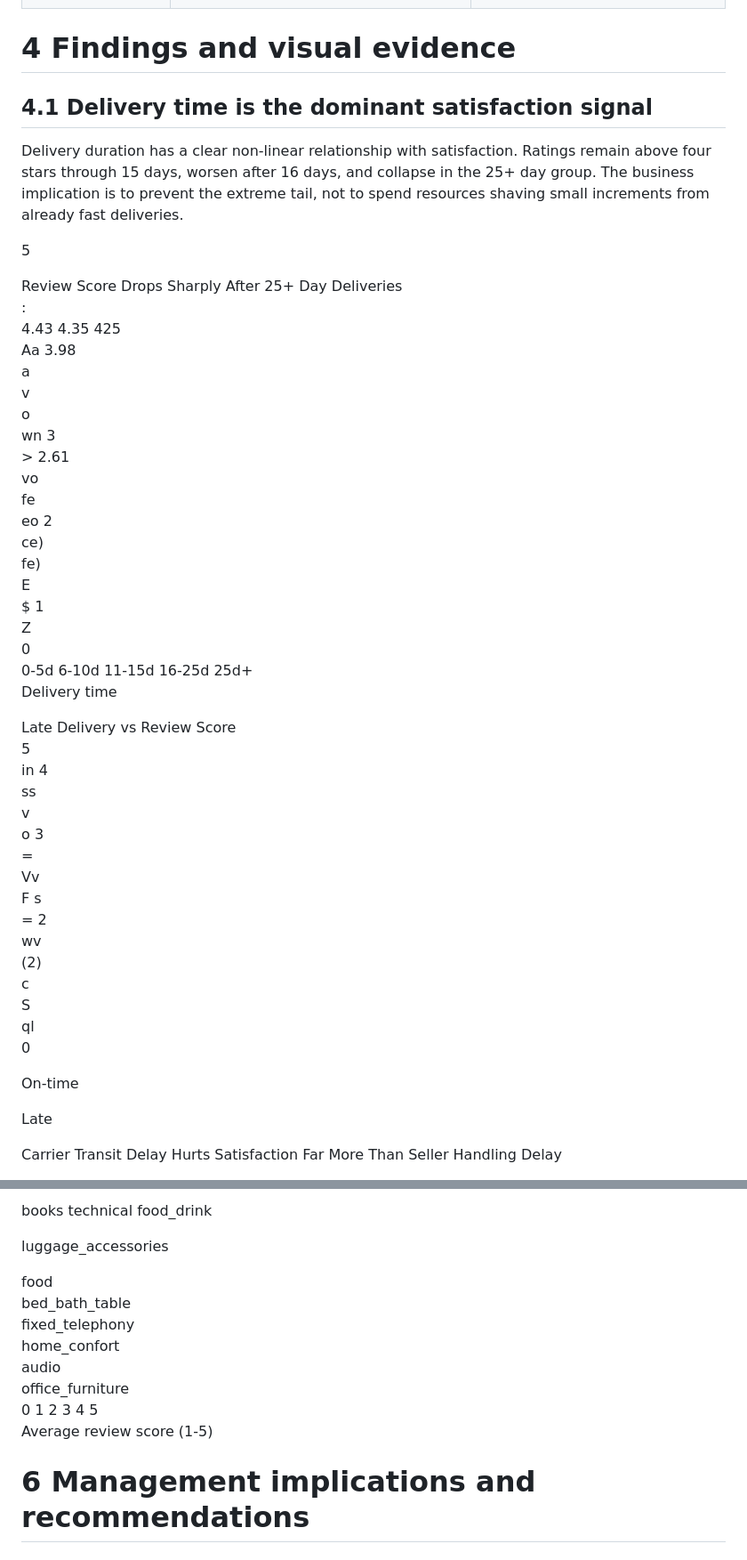
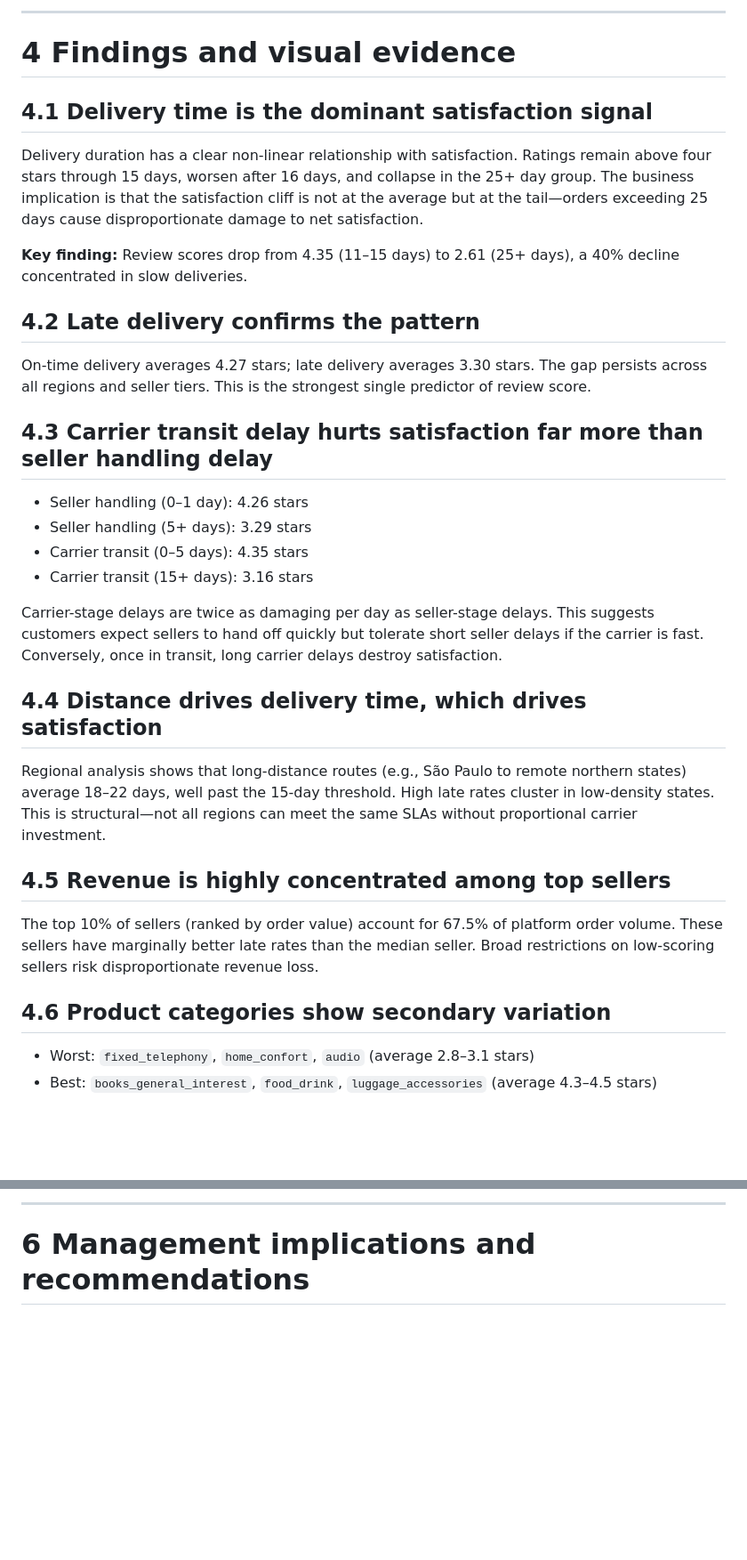
Before and after one commit to blurrydev/IITM-DVD, a Markdown page: report/DVD_ Team_001_Technical Report.md, 2 parts joined by grey strips. Shown at 89% size. Rendered like a GitHub page; blank space fills up the shorter version.

Commit message:
Fix formatting issues: remove corrupted image placeholders and repair malformed tables

```diff
--- a/report/DVD_ Team_001_Technical Report.md
+++ b/report/DVD_ Team_001_Technical Report.md
@@ -117,29 +106,37 @@ The source is a relational marketplace dataset. Orders, items, payments and revi
 
-
+---
 
 # **4 Findings and visual evidence**
 
 ## **4.1 Delivery time is the dominant satisfaction signal**
 
-Delivery duration has a clear non-linear relationship with satisfaction. Ratings remain above four stars through 15 days, worsen after 16 days, and collapse in the 25+ day group. The business implication is to prevent the extreme tail, not to spend resources shaving small increments from already fast deliveries.
+Delivery duration has a clear non-linear relationship with satisfaction. Ratings remain above four stars through 15 days, worsen after 16 days, and collapse in the 25+ day group. The business implication is that the satisfaction cliff is not at the average but at the tail—orders exceeding 25 days cause disproportionate damage to net satisfaction.
 
-5
+**Key finding:** Review scores drop from 4.35 (11–15 days) to 2.61 (25+ days), a 40% decline concentrated in slow deliveries.
 
+## **4.2 Late delivery confirms the pattern**
 
+On-time delivery averages 4.27 stars; late delivery averages 3.30 stars. The gap persists across all regions and seller tiers. This is the strongest single predictor of review score.
 
-<!-- Start of picture text -->
-Review Score Drops Sharply After 25+ Day Deliveries<br>:<br>4.43 4.35 425<br>Aa 3.98<br>a<br>v<br>o<br>wn 3<br>> 2.61<br>vo<br>fe<br>eo 2<br>ce)<br>fe)<br>E<br>$ 1<br>Z<br>0<br>0-5d 6-10d 11-15d 16-25d 25d+<br>Delivery time<br><!-- End of picture text -->
+## **4.3 Carrier transit delay hurts satisfaction far more than seller handling delay**
 
+- Seller handling (0–1 day): 4.26 stars
+- Seller handling (5+ days): 3.29 stars
+- Carrier transit (0–5 days): 4.35 stars
+- Carrier transit (15+ days): 3.16 stars
 
+Carrier-stage delays are twice as damaging per day as seller-stage delays. This suggests customers expect sellers to hand off quickly but tolerate short seller delays if the carrier is fast. Conversely, once in transit, long carrier delays destroy satisfaction.
 
-<!-- Start of picture text -->
-Late Delivery vs Review Score<br>5<br>in 4<br>ss<br>v<br>o 3<br>=<br>Vv<br>F s<br>= 2<br>wv<br>(2)<br>c<br>S<br>ql<br>0<br><!-- End of picture text -->
+## **4.4 Distance drives delivery time, which drives satisfaction**
 
-On-time
+Regional analysis shows that long-distance routes (e.g., São Paulo to remote northern states) average 18–22 days, well past the 15-day threshold. High late rates cluster in low-density states. This is structural—not all regions can meet the same SLAs without proportional carrier investment.
 
-Late
+## **4.5 Revenue is highly concentrated among top sellers**
 
-Carrier Transit Delay Hurts Satisfaction Far More Than Seller Handling Delay
+The top 10% of sellers (ranked by order value) account for 67.5% of platform order volume. These sellers have marginally better late rates than the median seller. Broad restrictions on low-scoring sellers risk disproportionate revenue loss.
 
+## **4.6 Product categories show secondary variation**
 
+- Worst: `fixed_telephony`, `home_confort`, `audio` (average 2.8–3.1 stars)
+- Best: `books_general_interest`, `food_drink`, `luggage_accessories` (average 4.3–4.5 stars)
 
@@ -163,17 +145,4 @@ books_general_interest
-books technical food_drink
-
-luggage_accessories
-
-
-
-<!-- Start of picture text -->
-food<br>bed_bath_table<br>fixed_telephony<br>home_confort<br>audio<br>office_furniture<br>0 1 2 3 4 5<br>Average review score (1-5)<br><!-- End of picture text -->
-
-
-
-
-
-
+---
 
 # **6 Management implications and recommendations**
 
```
Also changed, not shown: other parts of report/DVD_ Team_001_Technical Report.md (+99 -158 lines).
